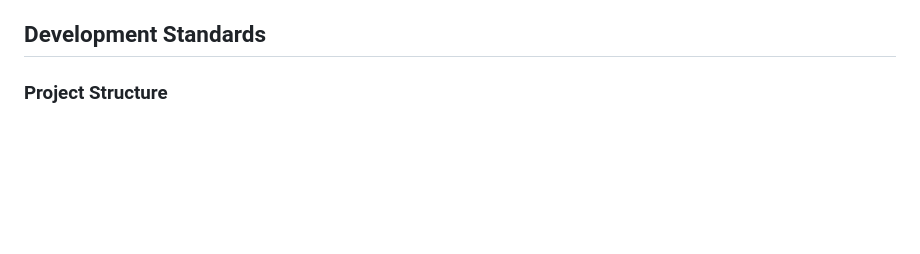
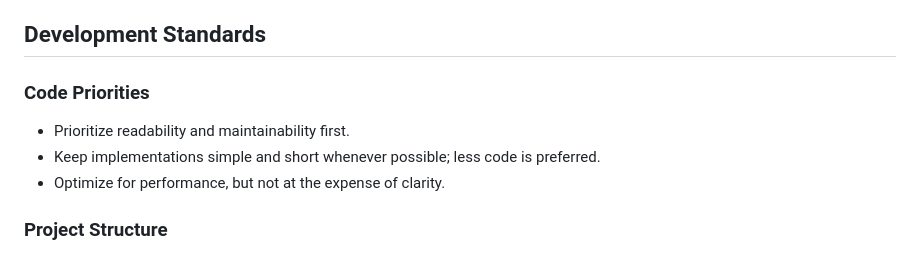
Before and after one commit to AlanCasal/pokemon-flashlist-swipe, a Markdown page: .kilocode/rules/rules.md, the part around the change. Drawn GitHub-style; blank space fills up the shorter version.

Commit message:
updated rules

```diff
--- a/.kilocode/rules/rules.md
+++ b/.kilocode/rules/rules.md
@@ -11,6 +11,12 @@ applyTo: '**/*.jsx, **/*.tsx, **/*.js, **/*.ts
 - Implement proper component composition and reusability patterns
 
 ## Development Standards
+
+### Code Priorities
+
+- Prioritize readability and maintainability first.
+- Keep implementations simple and short whenever possible; less code is preferred.
+- Optimize for performance, but not at the expense of clarity.
 
 ### Project Structure
 
```
Also changed, not shown: .github/copilot-instructions.md (+6 -0 lines), AGENTS.md (+6 -0 lines).
